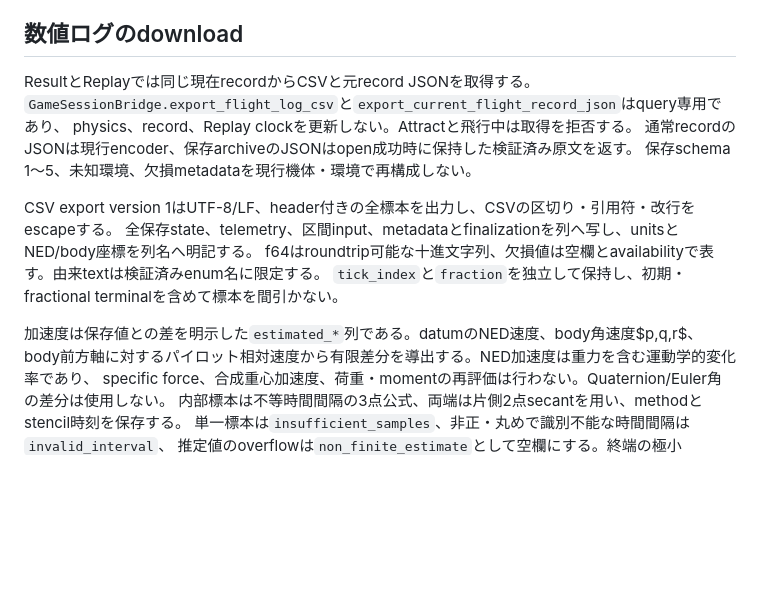
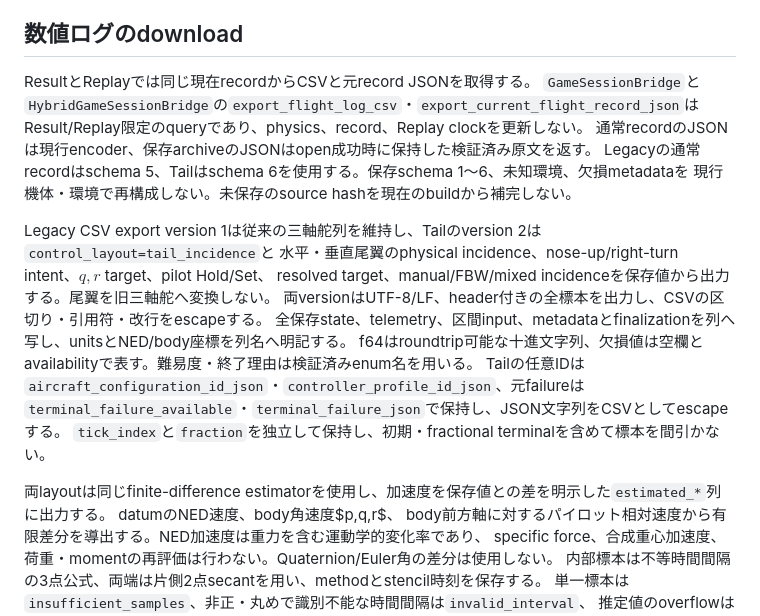
Before and after one commit to tokutori/pr-simulator-game-1, a Markdown page: docs/flight-record.md, the part around the change. Rendered like a GitHub page; blank space fills up the shorter version.

Commit message:
docs(record): align legacy and tail log export contracts

```diff
--- a/docs/flight-record.md
+++ b/docs/flight-record.md
@@ -126,17 +126,24 @@ AoA等の未定義値はOption等で表し、NaNを欠損値として使用し
 ## 数値ログのdownload
 
 ResultとReplayでは同じ現在recordからCSVと元record JSONを取得する。
-`GameSessionBridge.export_flight_log_csv`と`export_current_flight_record_json`はquery専用であり、
-physics、record、Replay clockを更新しない。Attractと飛行中は取得を拒否する。
+`GameSessionBridge`と`HybridGameSessionBridge`の`export_flight_log_csv`・`export_current_flight_record_json`は
+Result/Replay限定のqueryであり、physics、record、Replay clockを更新しない。
 通常recordのJSONは現行encoder、保存archiveのJSONはopen成功時に保持した検証済み原文を返す。
-保存schema 1〜5、未知環境、欠損metadataを現行機体・環境で再構成しない。
+Legacyの通常recordはschema 5、Tailはschema 6を使用する。保存schema 1〜6、未知環境、欠損metadataを
+現行機体・環境で再構成しない。未保存のsource hashを現在のbuildから補完しない。
 
-CSV export version 1はUTF-8/LF、header付きの全標本を出力し、CSVの区切り・引用符・改行をescapeする。
+Legacy CSV export version 1は従来の三軸舵列を維持し、Tailのversion 2は`control_layout=tail_incidence`と
+水平・垂直尾翼のphysical incidence、nose-up/right-turn intent、$q,r$ target、pilot Hold/Set、
+resolved target、manual/FBW/mixed incidenceを保存値から出力する。尾翼を旧三軸舵へ変換しない。
+両versionはUTF-8/LF、header付きの全標本を出力し、CSVの区切り・引用符・改行をescapeする。
 全保存state、telemetry、区間input、metadataとfinalizationを列へ写し、unitsとNED/body座標を列名へ明記する。
-f64はroundtrip可能な十進文字列、欠損値は空欄とavailabilityで表す。由来textは検証済みenum名に限定する。
+f64はroundtrip可能な十進文字列、欠損値は空欄とavailabilityで表す。難易度・終了理由は検証済みenum名を用いる。
+Tailの任意IDは`aircraft_configuration_id_json`・`controller_profile_id_json`、元failureは
+`terminal_failure_available`・`terminal_failure_json`で保持し、JSON文字列をCSVとしてescapeする。
 `tick_index`と`fraction`を独立して保持し、初期・fractional terminalを含めて標本を間引かない。
 
-加速度は保存値との差を明示した`estimated_*`列である。datumのNED速度、body角速度$p,q,r$、
+両layoutは同じfinite-difference estimatorを使用し、加速度を保存値との差を明示した`estimated_*`列に出力する。
+datumのNED速度、body角速度$p,q,r$、
 body前方軸に対するパイロット相対速度から有限差分を導出する。NED加速度は重力を含む運動学的変化率であり、
 specific force、合成重心加速度、荷重・momentの再評価は行わない。Quaternion/Euler角の差分は使用しない。
 内部標本は不等時間間隔の3点公式、両端は片側2点secantを用い、methodとstencil時刻を保存する。
```
